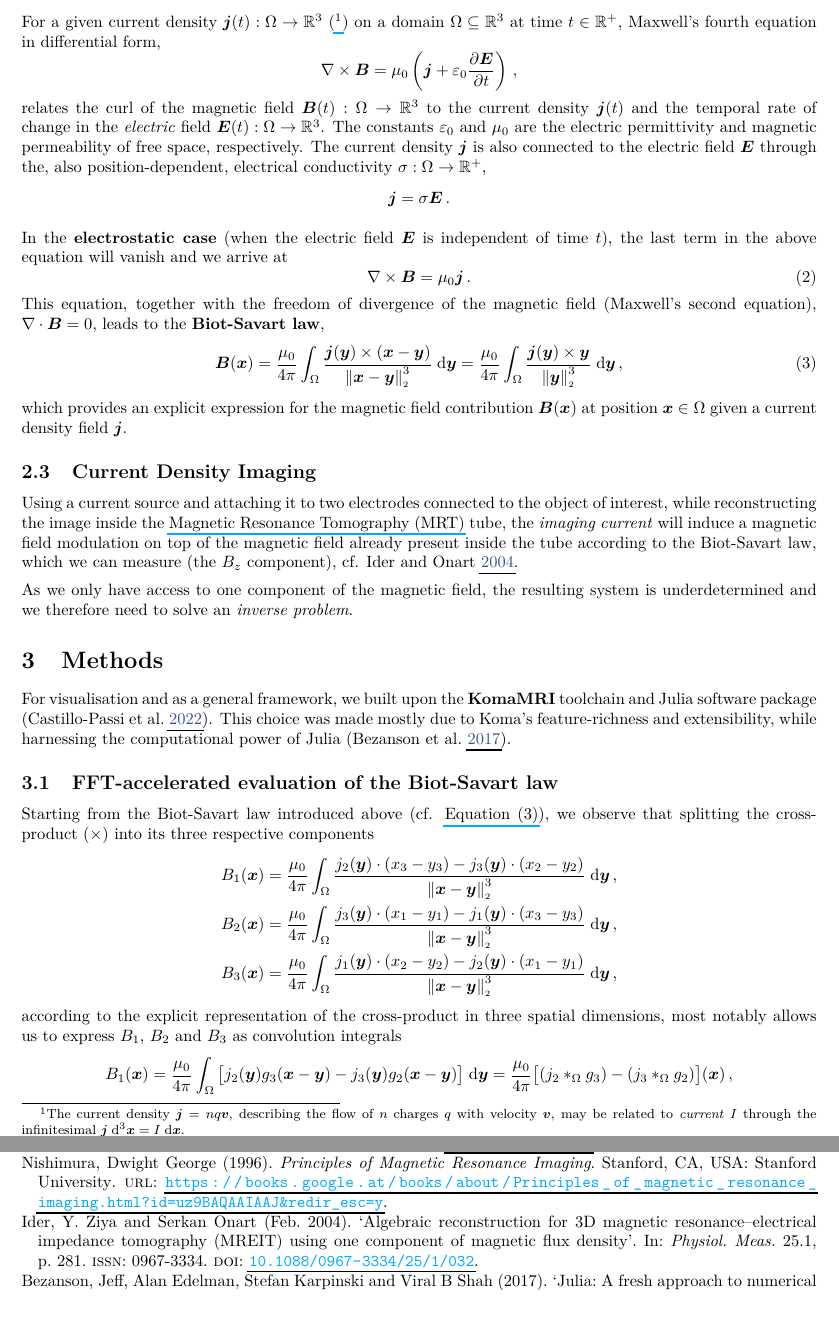
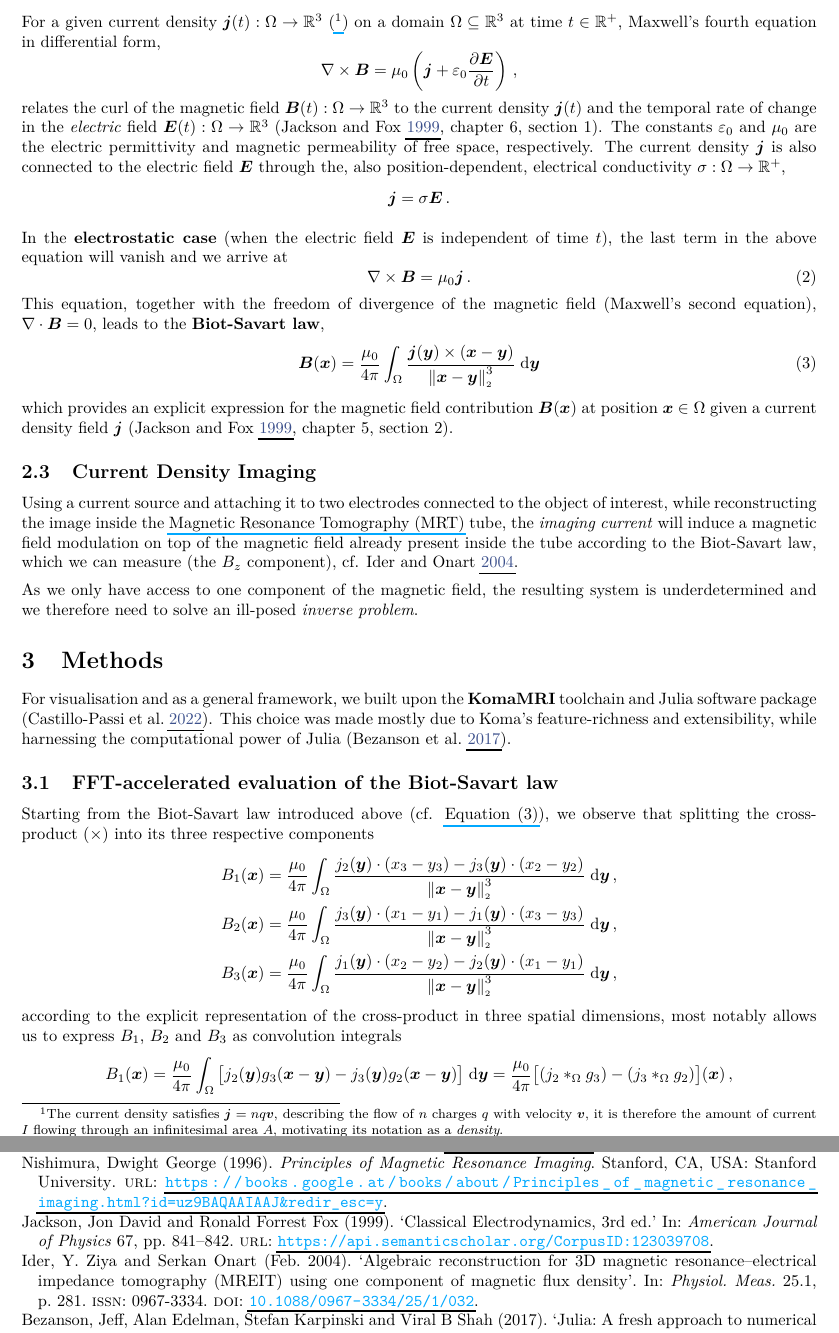
Before and after one commit to MrP01/CurrentDensityImaging, a LaTeX document (report/report.tex, which reads literature/sources.bib): two parts of pages 2 and 8 of 9, joined at a grey line, cut so that both start at the same text. The pictures show the PDF file report/report.pdf that the author committed with the source.

Commit message:
improved wording, added citations and corrections on notation

```diff
--- a/literature/sources.bib
+++ b/literature/sources.bib
@@ -115,3 +115,13 @@
 	title     = {Makie.jl: Flexible high-performance data visualization for Julia},
 	journal   = {Journal of Open Source Software}
 }
+
+@article{1999-jackson-electrodynamics,
+	title   = {Classical Electrodynamics, 3rd ed.},
+	author  = {Jon David Jackson and Ronald Forrest Fox},
+	journal = {American Journal of Physics},
+	year    = {1999},
+	volume  = {67},
+	pages   = {841-842},
+	url     = {https://api.semanticscholar.org/CorpusID:123039708}
+}
--- a/report/report.tex
+++ b/report/report.tex
@@ -84,6 +85,6 @@
   What we image specifically are magnetic dipoles, also referred to as \textit{spins} in this context.
   The general equation governing the behaviour of these \textit{spin} objects is the Bloch equation:
   \begin{equation}
-    \frac{\dd \vec{M}}{\ddt} = \gamma (\vec{M} \times \vec{B}) - \frac{(M_z - M_0) \vec{e_z}}{T_1} - \frac{M_x \vec{e_x} + M_y \vec{e_y}}{T_2}\,,
+    \frac{\dd \vec{M}}{\ddt} = \gamma (\vec{M} \times \vec{B}) - \frac{(M_3 - M_0) \hatvec{e_3}}{T_1} - \frac{M_1 \hatvec{e_1} + M_2 \hatvec{e_2}}{T_2}\,,
     \label{eq:bloch}
   \end{equation}
@@ -97,7 +98,7 @@
 
   \subsection{The Biot-Savart Law}
   For a given current density $\vec{j}(t): \Omega \to \R^3$ (\footnote{
-    The current density $\vec{j} = nq\vec{v}$, describing the flow of $n$ charges $q$ with velocity $\vec{v}$, may be related to \textit{current} $I$ through the infinitesimal $\vec{j} \idd^3\vec{x} = I \idd\vec{x}$.
+    The current density satisfies $\vec{j} = nq\vec{v}$, describing the flow of $n$ charges $q$ with velocity $\vec{v}$, it is therefore the amount of current $I$ flowing through an infinitesimal area $A$, motivating its notation as a \textit{density}.
   }) on a domain $\Omega \subseteq \R^3$ at time $t \in \R^+$, Maxwell's fourth equation in differential form,
   \begin{equation*}
     \nabla \times \vec{B} = \mu_0 \left(\vec{j} + \epsilon_0 \frac{\partial \vec{E}}{\partial t}\right)\,,
@@ -117,15 +118,14 @@
   \begin{equation}
     \vec{B}(\vec{x})
     = \frac{\mu_0}{4\pi} \int_\Omega \frac{\vec{j}(\vec{y}) \times (\vec{x} - \vec{y})}{\norm{\vec{x} - \vec{y}}^3} \idd\vec{y}
-    = \frac{\mu_0}{4\pi} \int_\Omega \frac{\vec{j}(\vec{y}) \times \vec{y}}{\norm{\vec{y}}^3} \idd\vec{y}\,,
     \label{eq:biot-savart}
   \end{equation}
-  which provides an explicit expression for the magnetic field contribution $\vec{B}(\vec{x})$ at position $\vec{x} \in \Omega$ given a current density field $\vec{j}$.
+  which provides an explicit expression for the magnetic field contribution $\vec{B}(\vec{x})$ at position $\vec{x} \in \Omega$ given a current density field $\vec{j}$ \parencite[chapter~5, section~2]{1999-jackson-electrodynamics}.
 
   \subsection{Current Density Imaging}
   Using a current source and attaching it to two electrodes connected to the object of interest, while reconstructing the image inside the \gls{mrt} tube, the \textit{imaging current} will induce a magnetic field modulation on top of the magnetic field already present inside the tube according to the Biot-Savart law, which we can measure (the $B_z$ component), cf. \cite{2004-mrcdi-from-one-var}.
 
-  As we only have access to one component of the magnetic field, the resulting system is underdetermined and we therefore need to solve an \textit{inverse problem}.
+  As we only have access to one component of the magnetic field, the resulting system is underdetermined and we therefore need to solve an ill-posed \textit{inverse problem}.
 
   \section{Methods}
   For visualisation and as a general framework, we built upon the \textbf{KomaMRI} toolchain and Julia software package \parencite{2022-koma-mri}.
@@ -144,5 +144,4 @@
   with $g_1, g_2, g_3: \Omega \to \R$, $g_1(\vec{x}) = \frac{\vec{x}_1}{\norm{\vec{x}}^3}$, $g_2(\vec{x}) = \frac{\vec{x}_2}{\norm{\vec{x}}^3}$ and $g_3(\vec{x}) = \frac{\vec{x}_3}{\norm{\vec{x}}^3}$ and the respective analogs for $B_2$ and $B_3$ \parencite{2020-biot-savart-evaluation-fft}.
 
   Using the convolution theorem for two functions $f$ and $g$
-  $$\mathcal{F}[f * g](\vec{k}) = \mathcal{F}[f](\vec{k}) \cdot \mathcal{F}[g](\vec{k}) \quad\text{where}\quad \mathcal{F}[f](\vec{k}) := \int f(\vec{x}) \e^{-\i \vec{k} \vec{x}}\idd\vec{x}\,,$$
-  the respective convolution integrals may be evaluated more computationally efficient using the \gls{fft} and \glstext{ifft} (for more information on this relationship, we refer the reader to \cite{2022-convolution-theorem}).
+  $$\mathcal{F}[f * g](\vec{k}) = \mathcal{F}[f](\vec{k}) \cdot \mathcal{F}[g](\vec{k}) \quad\text{where}\quad \mathcal{F}[f](\vec{k}) := \int f(\vec{x}) \e^{-\i \vec{k}^T \vec{x}}\idd\vec{x}\,,$$
```
Also changed, not shown: report/report.pdf, report/report.tex (22 more changed lines).
